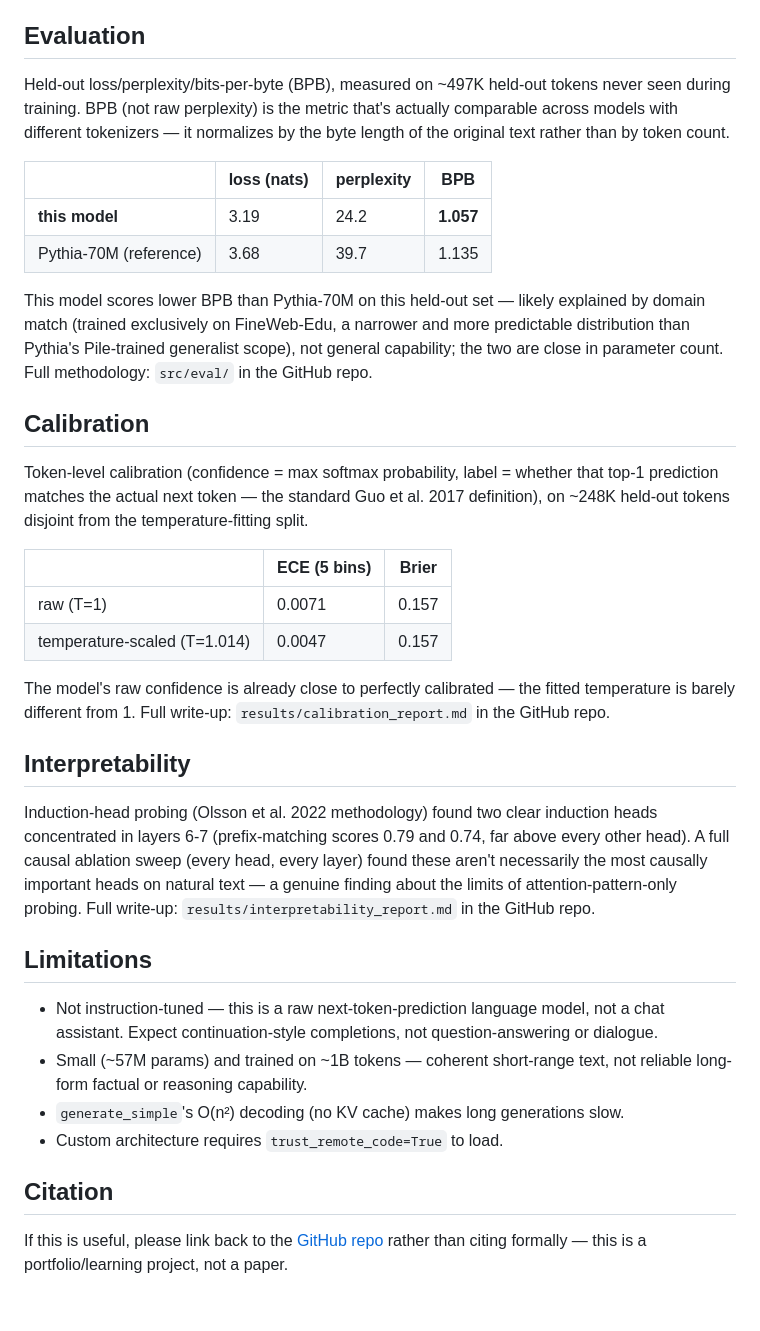
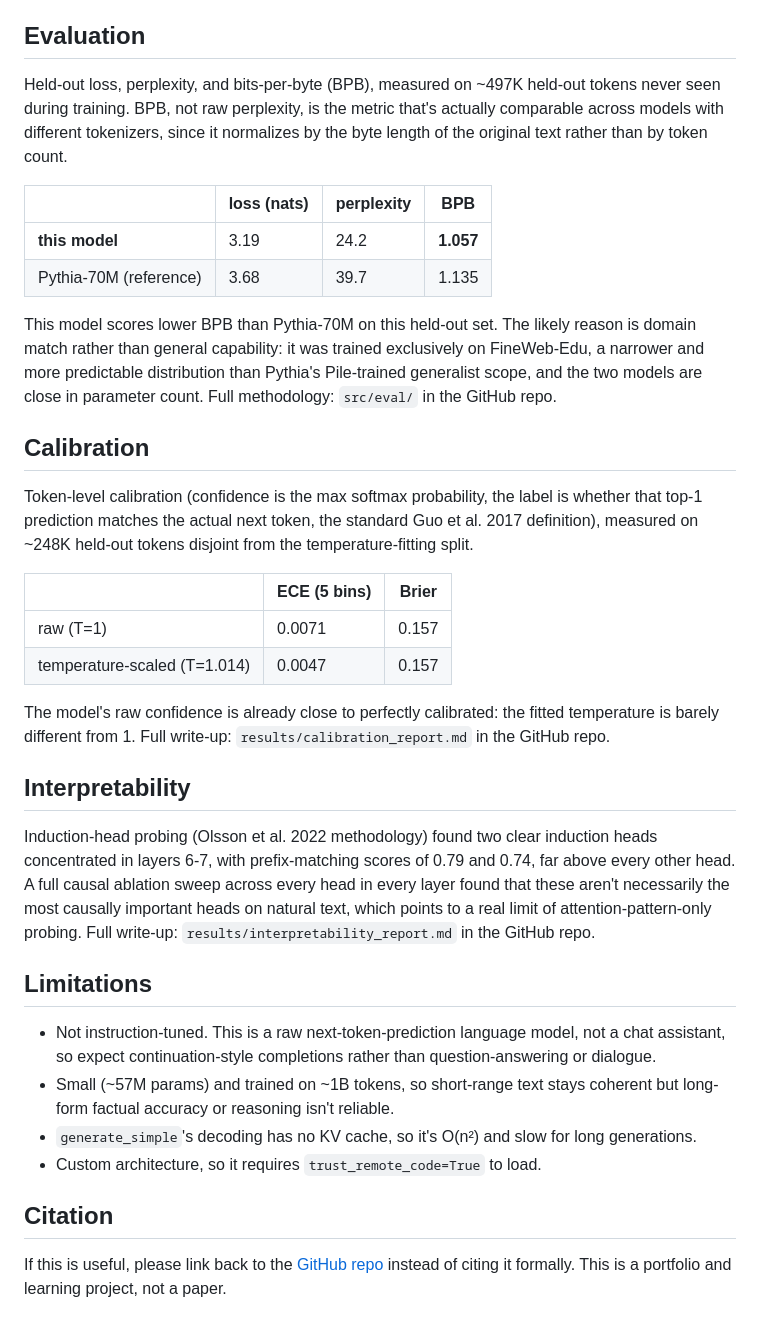
Before and after one commit to Hariprashad-Ravikumar/transformer-pretraining-from-scratch, a Markdown page: hf_export/README.md, the part around one of its changes. Rendered like a GitHub page.

Commit message:
Humanize HF model card: remove AI-writing patterns and em/en dashes

```diff
--- a/hf_export/README.md
+++ b/hf_export/README.md
@@ -75,56 +75,60 @@ completions, not optimized for long generations or serving at scale).
 
 ## Evaluation
 
-Held-out loss/perplexity/bits-per-byte (BPB), measured on ~497K held-out tokens never seen
-during training. BPB (not raw perplexity) is the metric that's actually comparable across
-models with different tokenizers — it normalizes by the byte length of the original text
-rather than by token count.
+Held-out loss, perplexity, and bits-per-byte (BPB), measured on ~497K held-out tokens
+never seen during training. BPB, not raw perplexity, is the metric that's actually
+comparable across models with different tokenizers, since it normalizes by the byte
+length of the original text rather than by token count.
 
 | | loss (nats) | perplexity | BPB |
 |---|---|---|---|
 | **this model** | 3.19 | 24.2 | **1.057** |
 | Pythia-70M (reference) | 3.68 | 39.7 | 1.135 |
 
-This model scores lower BPB than Pythia-70M on this held-out set — likely explained by
-domain match (trained exclusively on FineWeb-Edu, a narrower and more predictable
-distribution than Pythia's Pile-trained generalist scope), not general capability; the two
-are close in parameter count. Full methodology: `src/eval/` in the GitHub repo.
+This model scores lower BPB than Pythia-70M on this held-out set. The likely reason is
+domain match rather than general capability: it was trained exclusively on FineWeb-Edu, a
+narrower and more predictable distribution than Pythia's Pile-trained generalist scope,
+and the two models are close in parameter count. Full methodology: `src/eval/` in the
+GitHub repo.
 
 ## Calibration
 
-Token-level calibration (confidence = max softmax probability, label = whether that top-1
-prediction matches the actual next token — the standard Guo et al. 2017 definition), on
-~248K held-out tokens disjoint from the temperature-fitting split.
+Token-level calibration (confidence is the max softmax probability, the label is whether
+that top-1 prediction matches the actual next token, the standard Guo et al. 2017
+definition), measured on ~248K held-out tokens disjoint from the temperature-fitting
+split.
 
 | | ECE (5 bins) | Brier |
 |---|---|---|
 | raw (T=1) | 0.0071 | 0.157 |
 | temperature-scaled (T=1.014) | 0.0047 | 0.157 |
 
-The model's raw confidence is already close to perfectly calibrated — the fitted
+The model's raw confidence is already close to perfectly calibrated: the fitted
 temperature is barely different from 1. Full write-up: `results/calibration_report.md` in
 the GitHub repo.
 
 ## Interpretability
 
 Induction-head probing (Olsson et al. 2022 methodology) found two clear induction heads
-concentrated in layers 6-7 (prefix-matching scores 0.79 and 0.74, far above every other
-head). A full causal ablation sweep (every head, every layer) found these aren't
-necessarily the most causally important heads on natural text — a genuine finding about
-the limits of attention-pattern-only probing. Full write-up:
+concentrated in layers 6-7, with prefix-matching scores of 0.79 and 0.74, far above every
+other head. A full causal ablation sweep across every head in every layer found that these
+aren't necessarily the most causally important heads on natural text, which points to a
+real limit of attention-pattern-only probing. Full write-up:
 `results/interpretability_report.md` in the GitHub repo.
 
 ## Limitations
 
-- Not instruction-tuned — this is a raw next-token-prediction language model, not a chat
-  assistant. Expect continuation-style completions, not question-answering or dialogue.
-- Small (~57M params) and trained on ~1B tokens — coherent short-range text, not reliable
-  long-form factual or reasoning capability.
-- `generate_simple`'s O(n²) decoding (no KV cache) makes long generations slow.
-- Custom architecture requires `trust_remote_code=True` to load.
+- Not instruction-tuned. This is a raw next-token-prediction language model, not a chat
+  assistant, so expect continuation-style completions rather than question-answering or
+  dialogue.
+- Small (~57M params) and trained on ~1B tokens, so short-range text stays coherent but
+  long-form factual accuracy or reasoning isn't reliable.
+- `generate_simple`'s decoding has no KV cache, so it's O(n²) and slow for long
+  generations.
+- Custom architecture, so it requires `trust_remote_code=True` to load.
 
 ## Citation
 
 If this is useful, please link back to the
 [GitHub repo](https://github.com/Hariprashad-Ravikumar/transformer-pretraining-from-scratch)
-rather than citing formally — this is a portfolio/learning project, not a paper.
+instead of citing it formally. This is a portfolio and learning project, not a paper.
```
Also changed, not shown: other parts of hf_export/README.md (+11 -11 lines).
